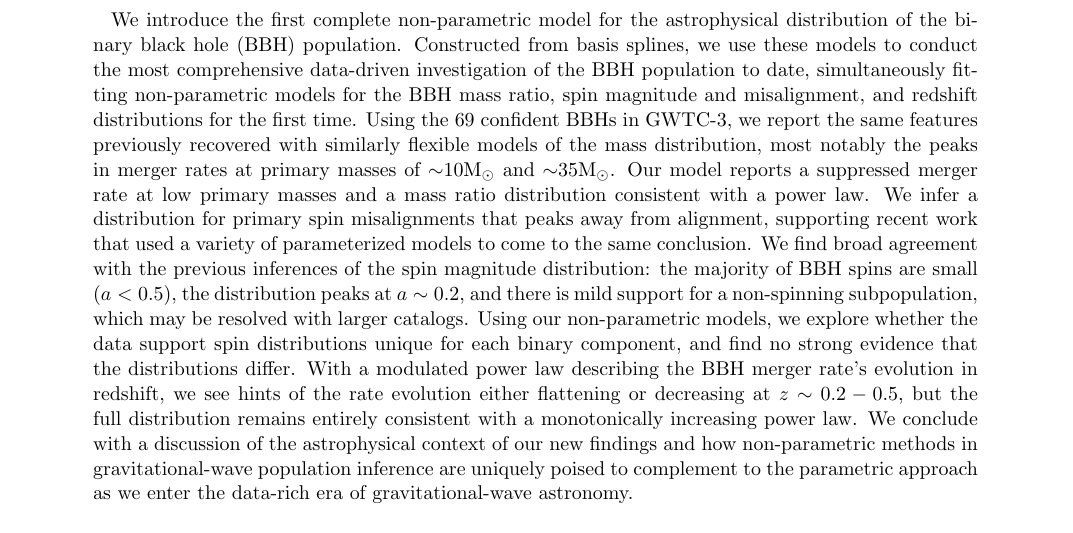
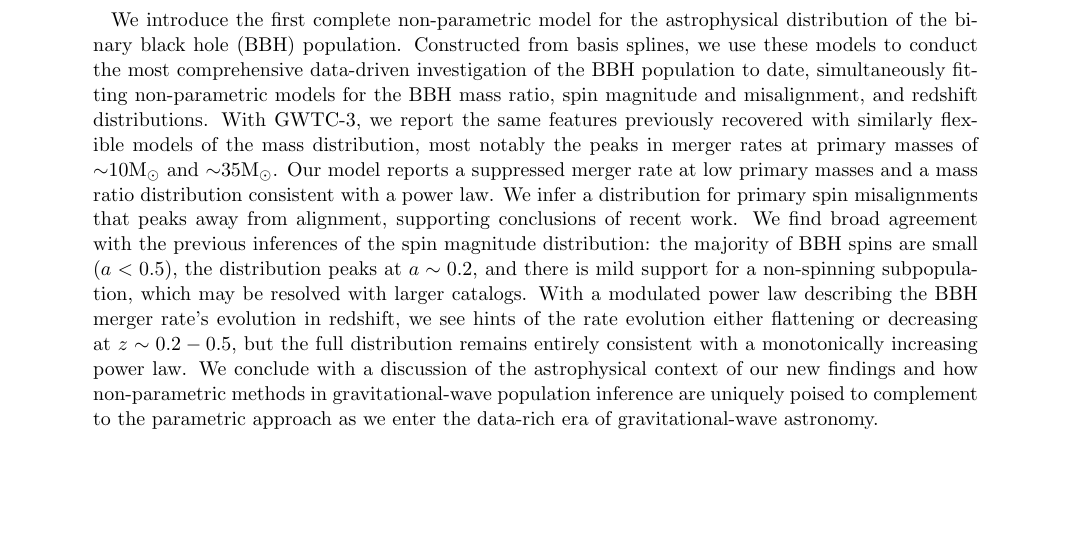
Before and after one commit to bruce-edelman/CoveringYourBasis, a LaTeX paper (src/tex/ms.tex): part of page 1 of 20, cut so that both start at the same text, the shorter picture padded with empty space. Compiled offline with pdfLaTeX; a LaTeX package or settings file that is missing is left out.

Commit message:
shorten abstract

```diff
--- a/src/tex/ms.tex
+++ b/src/tex/ms.tex
@@ -33,15 +33,7 @@ University, Evanston, IL 60201, USA}
 
 
 \begin{abstract}
-We introduce the first complete non-parametric model for the astrophysical distribution of the binary black hole (BBH) population.  Constructed from basis splines, we use these models to conduct the most comprehensive data-driven investigation of the BBH population to date, simultaneously fitting non-parametric models for the BBH mass ratio, spin magnitude and misalignment, and redshift distributions for the first time. Using the 69 confident BBHs in GWTC-3, we report the same features previously recovered
-with similarly flexible models of the mass distribution, most notably the peaks in merger rates at primary masses of ${\sim}10\msun$ and ${\sim}35\msun$. Our model reports a suppressed merger rate at low primary masses and a mass ratio distribution consistent with a power law. We infer a distribution for primary spin misalignments that peaks away from alignment, supporting recent work that used a variety of parameterized models to come to the same conclusion. We find broad agreement with the
-previous inferences of the spin magnitude distribution: the majority of BBH spins are small ($a<0.5$), the distribution peaks at $a\sim0.2$,
-and there is mild support for a non-spinning subpopulation, which may be resolved with larger catalogs.
-Using our non-parametric models, we explore whether the data support spin distributions unique for each binary component, and
-find no strong evidence that the distributions differ. With a modulated power law describing the BBH merger rate's evolution in redshift,
-we see hints of the rate evolution either flattening or decreasing at $z\sim0.2-0.5$, but the full distribution remains entirely consistent with a monotonically increasing power law. We conclude with a discussion of the astrophysical context of our new findings and how non-parametric methods in
-gravitational-wave population inference are uniquely poised to complement to the parametric approach as we enter the
-data-rich era of gravitational-wave astronomy.
+We introduce the first complete non-parametric model for the astrophysical distribution of the binary black hole (BBH) population. Constructed from basis splines, we use these models to conduct the most comprehensive data-driven investigation of the BBH population to date, simultaneously fitting non-parametric models for the BBH mass ratio, spin magnitude and misalignment, and redshift distributions. With GWTC-3, we report the same features previously recovered with similarly flexible models of the mass distribution, most notably the peaks in merger rates at primary masses of ${\sim}10\msun$ and ${\sim}35\msun$. Our model reports a suppressed merger rate at low primary masses and a mass ratio distribution consistent with a power law. We infer a distribution for primary spin misalignments that peaks away from alignment, supporting conclusions of recent work. We find broad agreement with the previous inferences of the spin magnitude distribution: the majority of BBH spins are small ($a<0.5$), the distribution peaks at $a\sim0.2$, and there is mild support for a non-spinning subpopulation, which may be resolved with larger catalogs. With a modulated power law describing the BBH merger rate's evolution in redshift, we see hints of the rate evolution either flattening or decreasing at $z\sim0.2-0.5$, but the full distribution remains entirely consistent with a monotonically increasing power law. We conclude with a discussion of the astrophysical context of our new findings and how non-parametric methods in gravitational-wave population inference are uniquely poised to complement to the parametric approach as we enter the data-rich era of gravitational-wave astronomy.
 \end{abstract}
 
 \input{intro.tex}
```
